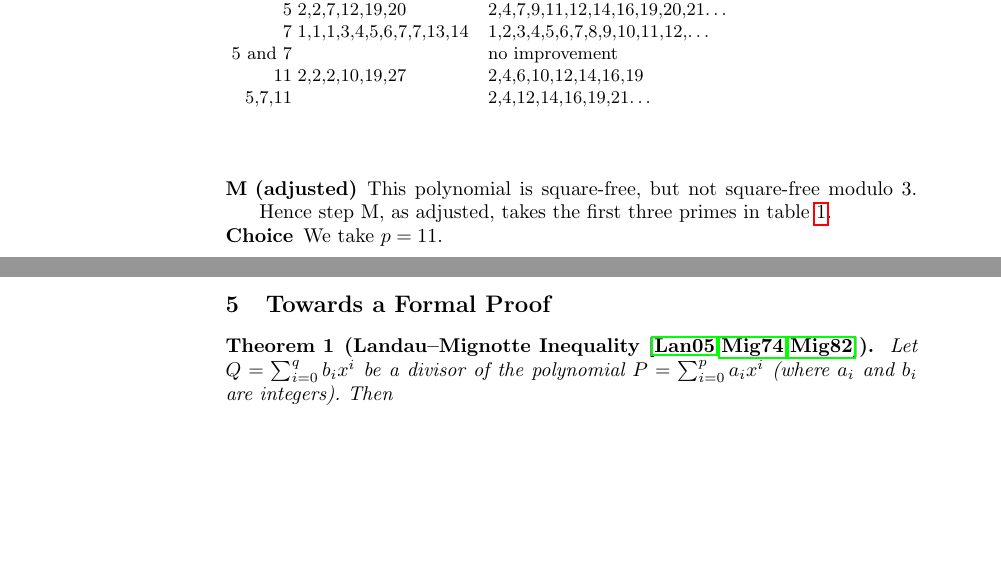
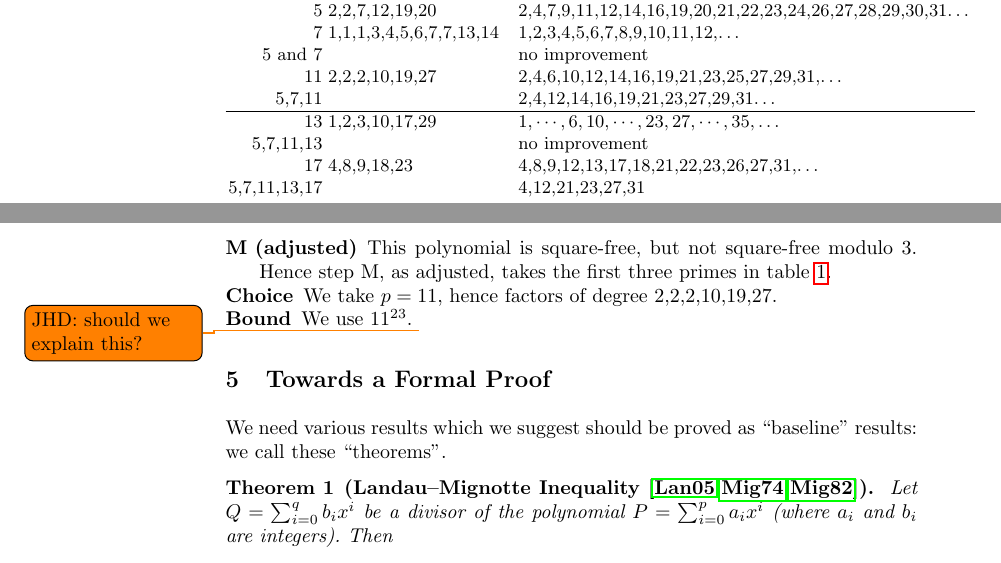
Before and after one commit to JamesHDavenport/Dagstuhl23401, a LaTeX paper (FactorProof.tex): two parts of pages 3 and 4 of 4 before the commit and two parts of pages 3 and 4 of 5 after it, joined at a grey line, cut so that both start at the same text, the shorter picture padded with empty space. Compiled offline with pdfLaTeX.

Commit message:
Start paper

```diff
--- a/FactorProof.tex
+++ b/FactorProof.tex
@@ -39,6 +39,7 @@
 %\usepackage[final]{pdfpages}
 \newcommand{\Qxiblock}[2]{Q_{#1} x_{#1,1},\ldots,x_{#1,#2_{#1}}}
 %\usepackage{tikz}
+\usepackage{todonotes}
 \usepackage{hyperref}
 \newtheorem{observation}[definition]{Observation}
 \newtheorem{RQ}{Research Question}
@@ -142,19 +143,27 @@ x^{62}+x^{61}+x^{60}-4 x^{59}-7 x^{58}-2 x^{57}-6 x^{56}-3 x^{55}-7 x^{54}+18 x^
 \caption{Factorisation shapes\label{tab:CZ}}
 \begin{tabular}{rll}
 Prime $p$\quad&Factor shape modulo $p$&Possible degrees\\
-5&2,2,7,12,19,20&2,4,7,9,11,12,14,16,19,20,21\dots\\
+5&2,2,7,12,19,20&2,4,7,9,11,12,14,16,19,20,21,22,23,24,26,27,28,29,30,31\dots\\
 7&1,1,1,3,4,5,6,7,7,13,14&1,2,3,4,5,6,7,8,9,10,11,12,\dots\\
 5 and 7&&no improvement\\
-11&2,2,2,10,19,27&2,4,6,10,12,14,16,19\\
-5,7,11&&2,4,12,14,16,19,21\dots
+11&2,2,2,10,19,27&2,4,6,10,12,14,16,19,21,23,25,27,29,31,\dots\\
+5,7,11&&2,4,12,14,16,19,21,23,27,29,31\dots\\
+%\multispan3{\hline}
+\hline
+13&1,2,3,10,17,29&$1,\cdots,6,10,\cdots,23,27,\cdots,35,\ldots$\\
+5,7,11,13&&no improvement\\
+17&4,8,9,18,23&4,8,9,12,13,17,18,21,22,23,26,27,31,\dots\\
+5,7,11,13,17&&4,12,21,23,27,31
 \end{tabular}
 \end{table}
 \begin{description}
 \item[M (adjusted)]
 This polynomial is square-free, but not square-free modulo 3. Hence step M, as adjusted, takes the first three primes in table \ref{tab:CZ}.
-\item[Choice]We take $p=11$.
+\item[Choice]We take $p=11$, hence factors of degree 2,2,2,10,19,27.
+\item[Bound]We use $11^{23}$.  \todo{JHD: should we explain this?}
 \end{description}
 \section{Towards a Formal Proof}
+We need various results which we suggest should be proved as ``baseline'' results: we call these ``theorems''.
 \begin{theorem}[Landau--Mignotte Inequality
 \cite{Landau1905,Mignotte1974,Mignotte1982b}]\label{thm:LM}
 \index{Landau--Mignotte Inequality}
```
Also changed, not shown: FactorProof.pdf.
